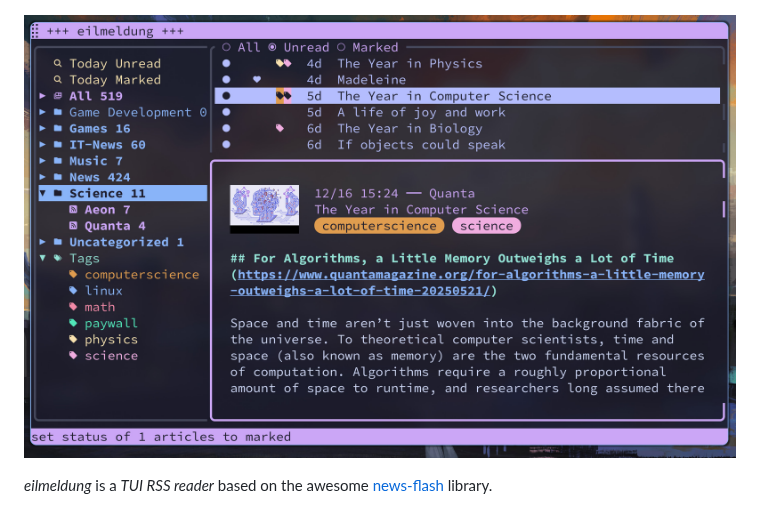
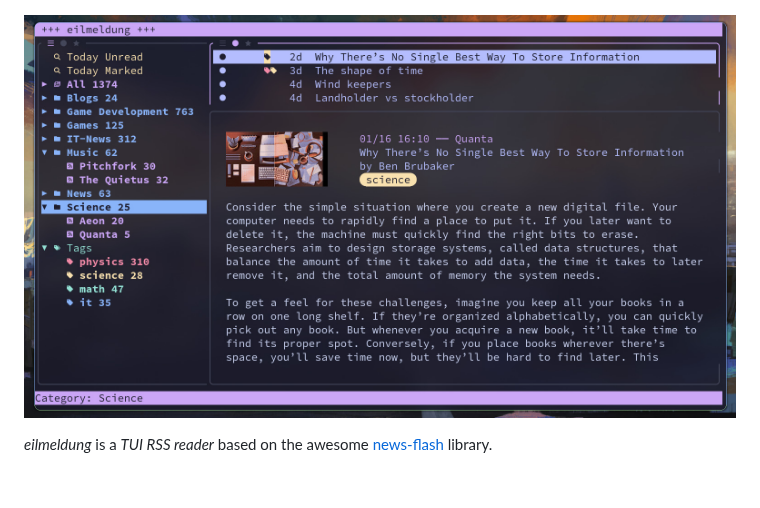
Before and after one commit to christo-auer/eilmeldung, a Markdown page: README.md, the part around the change. Drawn GitHub-style; pictures changed too: docs/images/hero-shot-2.jpg (added); blank space fills up the shorter version.

Commit message:
updated hero shot

```diff
--- a/README.md
+++ b/README.md
@@ -3,7 +3,7 @@
 ![Logo of eilmeldung](docs/images/logo.png)
 
 
-![Screenshot of eilmeldung](docs/images/hero-shot.jpg)
+![Screenshot of eilmeldung](docs/images/hero-shot-2.jpg)
 
 *eilmeldung* is a *TUI RSS reader* based on the awesome [news-flash](https://gitlab.com/news-flash/news_flash) library.
 - *fast* in every aspect: non-blocking terminal user interface, (neo)vim-inspired keybindings, instant start-up and no clutter
```
Also changed, not shown: 1 other file.
